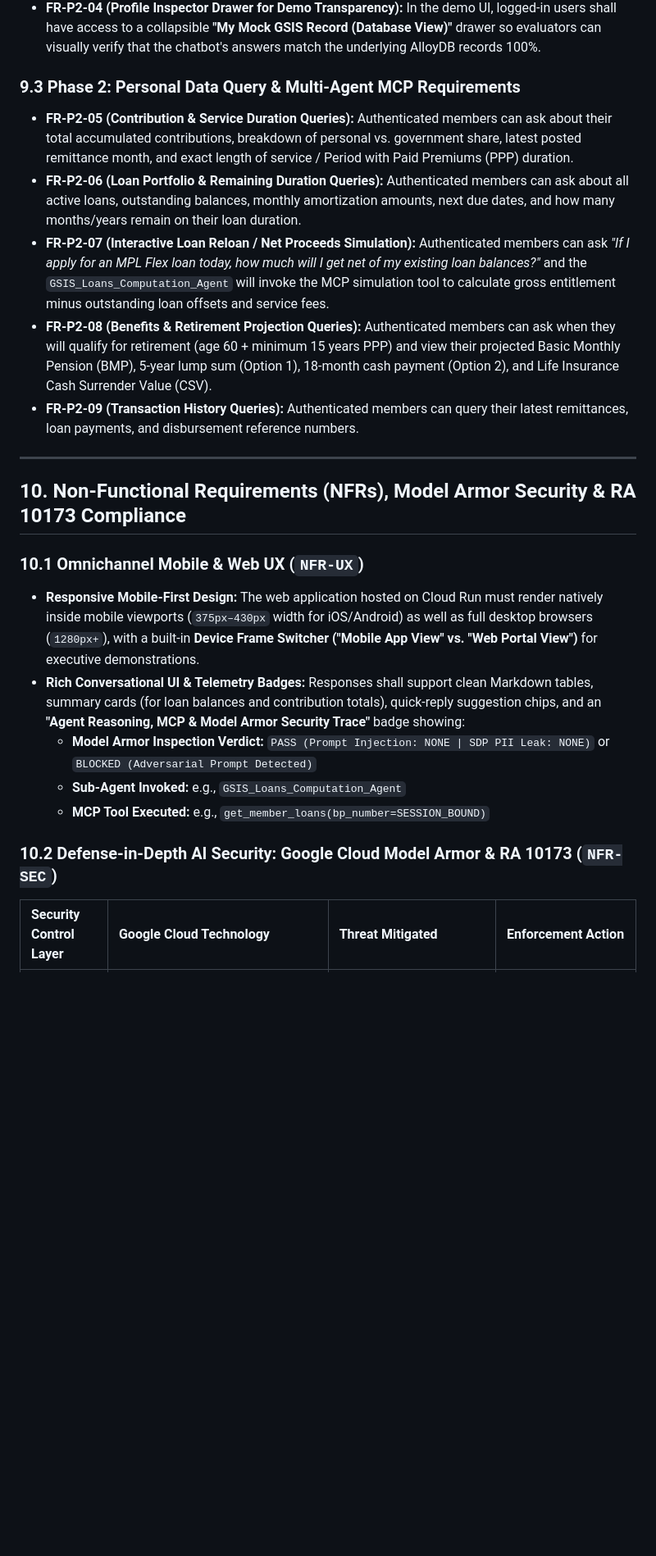
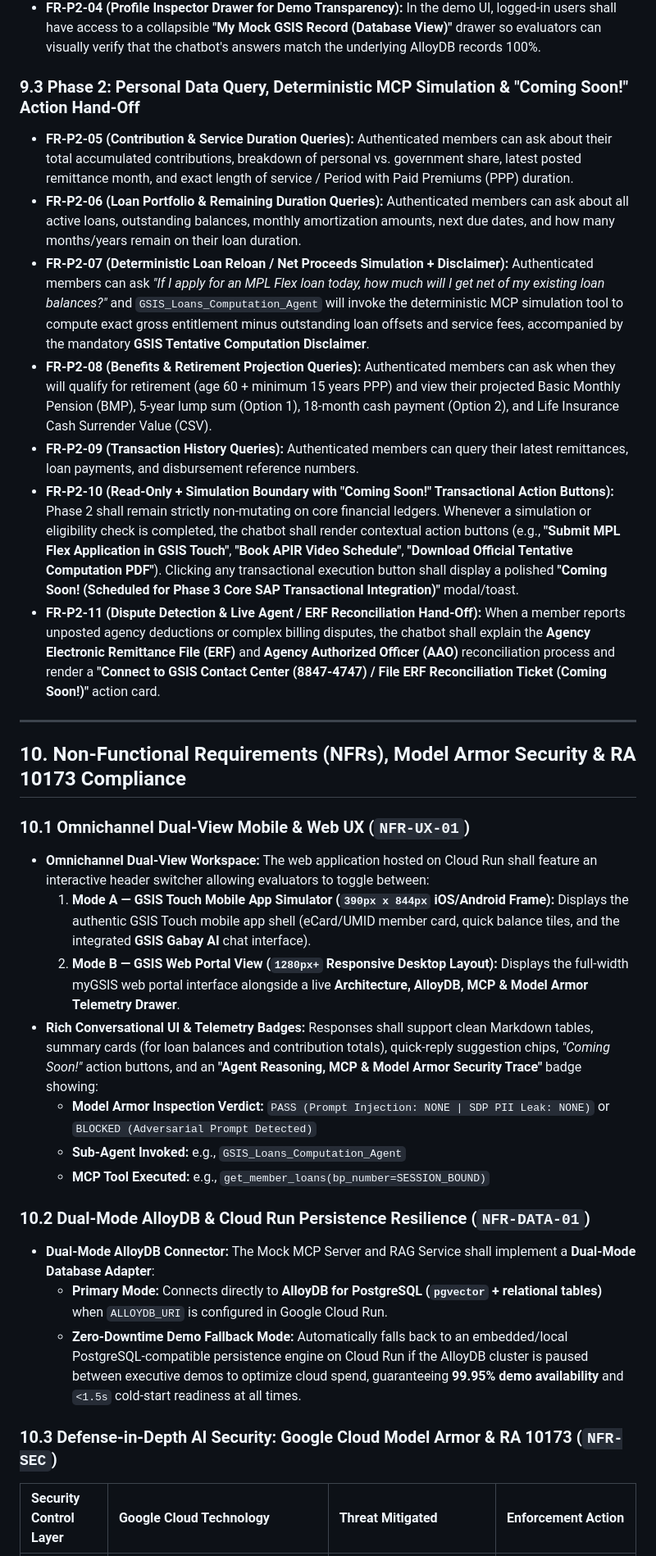
Before and after one commit to markea/gsis-chatbot-demo-2026, a Markdown page: 01_BRD_GSIS_OMNICHANNEL_AI_CHATBOT.md, the part around one of its changes. Shown at 82% size. Rendered like a GitHub page; blank space fills up the shorter version.

Commit message:
docs(brd): incorporate /grill-me decisions (Coming Soon CTA, deterministic math, simulated 6-digit OTP, Dual-Mode AlloyDB, Omnichannel Dual-View UI)

```diff
--- a/01_BRD_GSIS_OMNICHANNEL_AI_CHATBOT.md
+++ b/01_BRD_GSIS_OMNICHANNEL_AI_CHATBOT.md
@@ -316,25 +319,34 @@ sequenceDiagram
   * A chronological list of **recent transactions** (premium remittances, loan deductions, dividend credits).
 * **FR-P2-04 (Profile Inspector Drawer for Demo Transparency):** In the demo UI, logged-in users shall have access to a collapsible **"My Mock GSIS Record (Database View)"** drawer so evaluators can visually verify that the chatbot's answers match the underlying AlloyDB records 100%.
 
-### 9.3 Phase 2: Personal Data Query & Multi-Agent MCP Requirements
+### 9.3 Phase 2: Personal Data Query, Deterministic MCP Simulation & "Coming Soon!" Action Hand-Off
 * **FR-P2-05 (Contribution & Service Duration Queries):** Authenticated members can ask about their total accumulated contributions, breakdown of personal vs. government share, latest posted remittance month, and exact length of service / Period with Paid Premiums (PPP) duration.
 * **FR-P2-06 (Loan Portfolio & Remaining Duration Queries):** Authenticated members can ask about all active loans, outstanding balances, monthly amortization amounts, next due dates, and how many months/years remain on their loan duration.
-* **FR-P2-07 (Interactive Loan Reloan / Net Proceeds Simulation):** Authenticated members can ask *"If I apply for an MPL Flex loan today, how much will I get net of my existing loan balances?"* and the `GSIS_Loans_Computation_Agent` will invoke the MCP simulation tool to calculate gross entitlement minus outstanding loan offsets and service fees.
+* **FR-P2-07 (Deterministic Loan Reloan / Net Proceeds Simulation + Disclaimer):** Authenticated members can ask *"If I apply for an MPL Flex loan today, how much will I get net of my existing loan balances?"* and `GSIS_Loans_Computation_Agent` will invoke the deterministic MCP simulation tool to compute exact gross entitlement minus outstanding loan offsets and service fees, accompanied by the mandatory **GSIS Tentative Computation Disclaimer**.
 * **FR-P2-08 (Benefits & Retirement Projection Queries):** Authenticated members can ask when they will qualify for retirement (age 60 + minimum 15 years PPP) and view their projected Basic Monthly Pension (BMP), 5-year lump sum (Option 1), 18-month cash payment (Option 2), and Life Insurance Cash Surrender Value (CSV).
 * **FR-P2-09 (Transaction History Queries):** Authenticated members can query their latest remittances, loan payments, and disbursement reference numbers.
+* **FR-P2-10 (Read-Only + Simulation Boundary with "Coming Soon!" Transactional Action Buttons):** Phase 2 shall remain strictly non-mutating on core financial ledgers. Whenever a simulation or eligibility check is completed, the chatbot shall render contextual action buttons (e.g., **"Submit MPL Flex Application in GSIS Touch"**, **"Book APIR Video Schedule"**, **"Download Official Tentative Computation PDF"**). Clicking any transactional execution button shall display a polished **"Coming Soon! (Scheduled for Phase 3 Core SAP Transactional Integration)"** modal/toast.
+* **FR-P2-11 (Dispute Detection & Live Agent / ERF Reconciliation Hand-Off):** When a member reports unposted agency deductions or complex billing disputes, the chatbot shall explain the **Agency Electronic Remittance File (ERF)** and **Agency Authorized Officer (AAO)** reconciliation process and render a **"Connect to GSIS Contact Center (8847-4747) / File ERF Reconciliation Ticket (Coming Soon!)"** action card.
 
 ---
 
 ## 10. Non-Functional Requirements (NFRs), Model Armor Security & RA 10173 Compliance
 
-### 10.1 Omnichannel Mobile & Web UX (`NFR-UX`)
-* **Responsive Mobile-First Design:** The web application hosted on Cloud Run must render natively inside mobile viewports (`375px–430px` width for iOS/Android) as well as full desktop browsers (`1280px+`), with a built-in **Device Frame Switcher ("Mobile App View" vs. "Web Portal View")** for executive demonstrations.
-* **Rich Conversational UI & Telemetry Badges:** Responses shall support clean Markdown tables, summary cards (for loan balances and contribution totals), quick-reply suggestion chips, and an **"Agent Reasoning, MCP & Model Armor Security Trace"** badge showing:
+### 10.1 Omnichannel Dual-View Mobile & Web UX (`NFR-UX-01`)
+* **Omnichannel Dual-View Workspace:** The web application hosted on Cloud Run shall feature an interactive header switcher allowing evaluators to toggle between:
+  1. **Mode A — GSIS Touch Mobile App Simulator (`390px x 844px` iOS/Android Frame):** Displays the authentic GSIS Touch mobile app shell (eCard/UMID member card, quick balance tiles, and the integrated **GSIS Gabay AI** chat interface).
+  2. **Mode B — GSIS Web Portal View (`1280px+` Responsive Desktop Layout):** Displays the full-width myGSIS web portal interface alongside a live **Architecture, AlloyDB, MCP & Model Armor Telemetry Drawer**.
+* **Rich Conversational UI & Telemetry Badges:** Responses shall support clean Markdown tables, summary cards (for loan balances and contribution totals), quick-reply suggestion chips, *"Coming Soon!"* action buttons, and an **"Agent Reasoning, MCP & Model Armor Security Trace"** badge showing:
   * **Model Armor Inspection Verdict:** `PASS (Prompt Injection: NONE | SDP PII Leak: NONE)` or `BLOCKED (Adversarial Prompt Detected)`
   * **Sub-Agent Invoked:** e.g., `GSIS_Loans_Computation_Agent`
   * **MCP Tool Executed:** e.g., `get_member_loans(bp_number=SESSION_BOUND)`
 
-### 10.2 Defense-in-Depth AI Security: Google Cloud Model Armor & RA 10173 (`NFR-SEC`)
+### 10.2 Dual-Mode AlloyDB & Cloud Run Persistence Resilience (`NFR-DATA-01`)
+* **Dual-Mode AlloyDB Connector:** The Mock MCP Server and RAG Service shall implement a **Dual-Mode Database Adapter**:
+  * **Primary Mode:** Connects directly to **AlloyDB for PostgreSQL (`pgvector` + relational tables)** when `ALLOYDB_URI` is configured in Google Cloud Run.
+  * **Zero-Downtime Demo Fallback Mode:** Automatically falls back to an embedded/local PostgreSQL-compatible persistence engine on Cloud Run if the AlloyDB cluster is paused between executive demos to optimize cloud spend, guaranteeing **99.95% demo availability** and `<1.5s` cold-start readiness at all times.
+
+### 10.3 Defense-in-Depth AI Security: Google Cloud Model Armor & RA 10173 (`NFR-SEC`)
 
 | Security Control Layer | Google Cloud Technology | Threat Mitigated | Enforcement Action |
 | :--- | :--- | :--- | :--- |
```
Also changed, not shown: other parts of 01_BRD_GSIS_OMNICHANNEL_AI_CHATBOT.md (+13 -10 lines).
